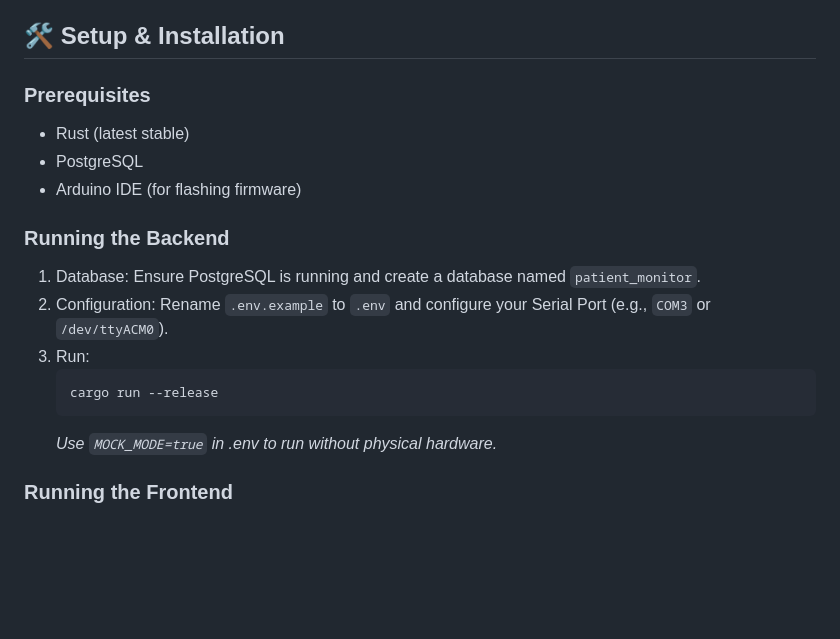
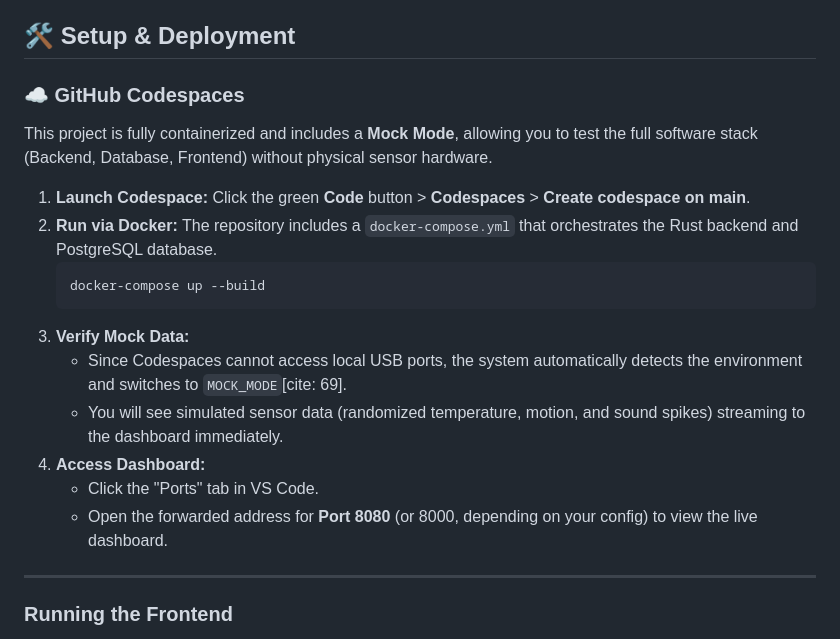
Before and after one commit to safari-sam/Smart-PatientRoom-Monitor, a Markdown page: README.md, the part around the change. Rendered like a GitHub page; blank space fills up the shorter version.

Commit message:
Revise setup instructions for deployment and mock mode
Updated installation instructions for GitHub Codespaces and clarified mock mode usage.

````diff
--- a/README.md
+++ b/README.md
@@ -40,22 +40,25 @@ The system captures Motion, Sound, and Temperature data, processes it via a high
     * Longitudinal Charts: Visualizes "Rest" vs. "Active" periods over 24h timelines.
     * Audio Alerts: Uses the Web Audio API for distinct, professional warning tones to mitigate alarm fatigue.
 
-## 🛠️ Setup & Installation
+## 🛠️ Setup & Deployment
 
-### Prerequisites
-* Rust (latest stable)
-* PostgreSQL
-* Arduino IDE (for flashing firmware)
+### ☁️ GitHub Codespaces
+This project is fully containerized and includes a **Mock Mode**, allowing you to test the full software stack (Backend, Database, Frontend) without physical sensor hardware.
 
-### Running the Backend
-1.  Database: Ensure PostgreSQL is running and create a database named `patient_monitor`.
-2.  Configuration: Rename `.env.example` to `.env` and configure your Serial Port (e.g., `COM3` or `/dev/ttyACM0`).
-3.  Run:
+1.  **Launch Codespace:** Click the green **Code** button > **Codespaces** > **Create codespace on main**.
+2.  **Run via Docker:**
+    The repository includes a `docker-compose.yml` that orchestrates the Rust backend and PostgreSQL database.
     ```bash
-    cargo run --release
+    docker-compose up --build
     ```
-    *Use `MOCK_MODE=true` in .env to run without physical hardware.*
+3.  **Verify Mock Data:**
+    * Since Codespaces cannot access local USB ports, the system automatically detects the environment and switches to `MOCK_MODE`[cite: 69].
+    * You will see simulated sensor data (randomized temperature, motion, and sound spikes) streaming to the dashboard immediately.
+4.  **Access Dashboard:**
+    * Click the "Ports" tab in VS Code.
+    * Open the forwarded address for **Port 8080** (or 8000, depending on your config) to view the live dashboard.
 
+---
 ### Running the Frontend
 Simply serve the `frontend` directory using any static file server or open `index.html` directly (backend must be running).
 
````
